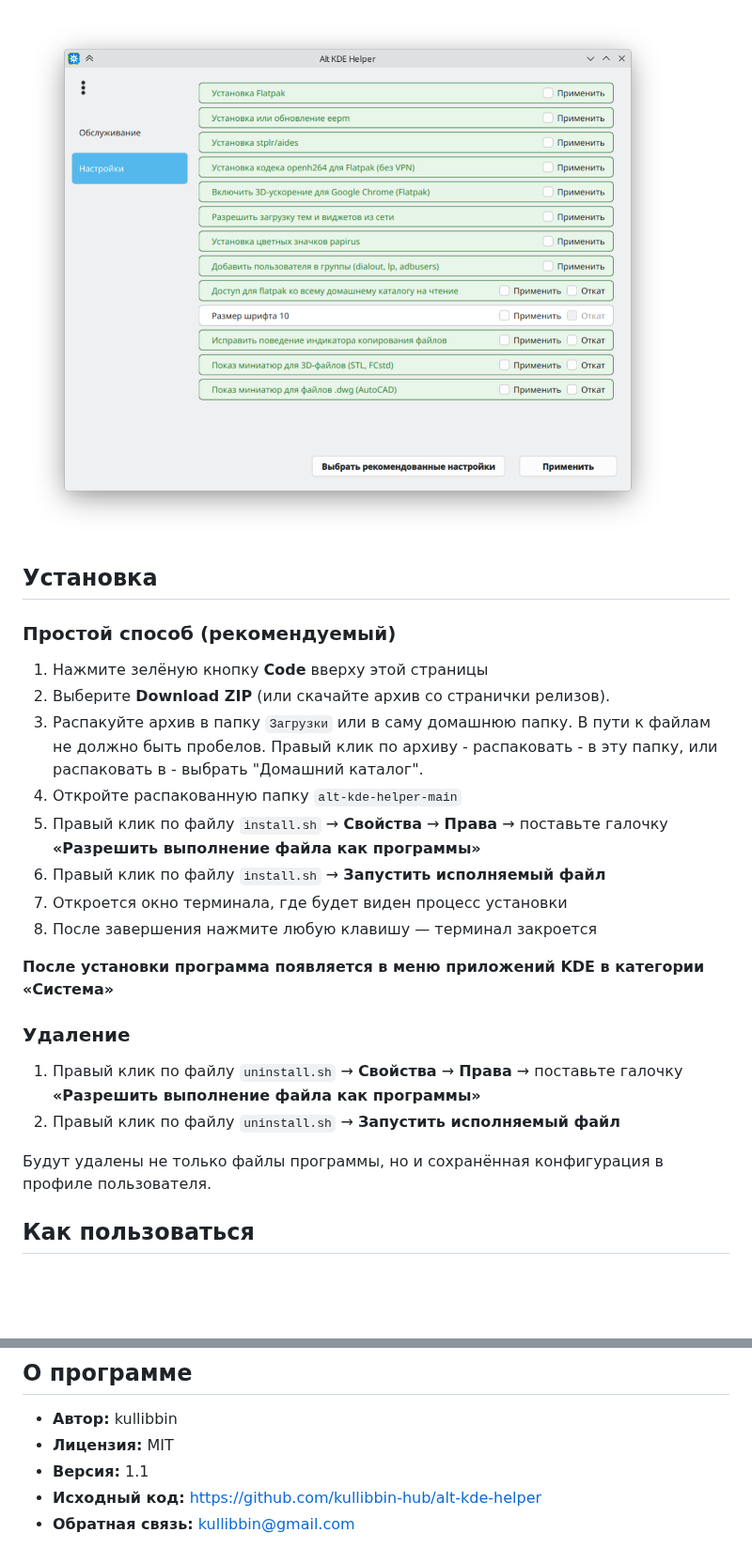
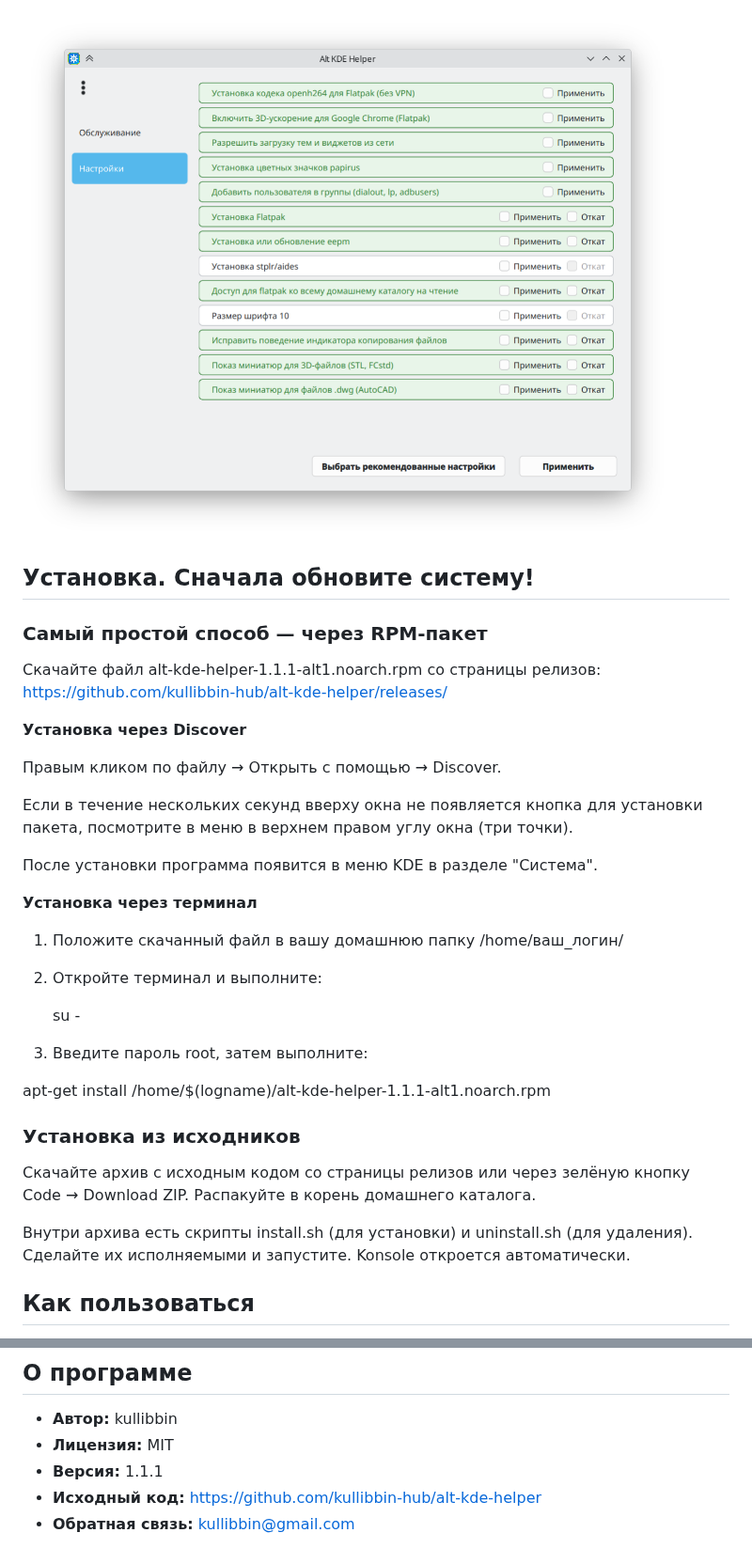
Before and after one commit to kullibbin-hub/alt-kde-helper, a Markdown page: README.md, 2 parts joined by grey strips. Shown at 94% size. Drawn GitHub-style; pictures changed too: screenshots/alt-kde-helper2.png; blank space fills up the shorter version.

```diff
--- a/README.md
+++ b/README.md
@@ -22,27 +29,37 @@
 
 ![Вкладка Настройки](screenshots/alt-kde-helper2.png)
 
-## Установка
+## Установка. Сначала обновите систему!
 
-### Простой способ (рекомендуемый)
+### Самый простой способ — через RPM-пакет
 
-1. Нажмите зелёную кнопку **Code** вверху этой страницы
-2. Выберите **Download ZIP** (или скачайте архив со странички релизов).
-3. Распакуйте архив в папку `Загрузки` или в саму домашнюю папку. В пути к файлам не должно быть пробелов. Правый клик по архиву - распаковать - в эту папку, или распаковать в - выбрать "Домашний каталог".
-4. Откройте распакованную папку `alt-kde-helper-main`
-5. Правый клик по файлу `install.sh` → **Свойства** → **Права** → поставьте галочку **«Разрешить выполнение файла как программы»**
-6. Правый клик по файлу `install.sh` → **Запустить исполняемый файл**
-7. Откроется окно терминала, где будет виден процесс установки
-8. После завершения нажмите любую клавишу — терминал закроется
+Скачайте файл alt-kde-helper-1.1.1-alt1.noarch.rpm со страницы релизов:
+https://github.com/kullibbin-hub/alt-kde-helper/releases/
 
-**После установки программа появляется в меню приложений KDE в категории «Система»**
+**Установка через Discover**
 
-### Удаление
+Правым кликом по файлу → Открыть с помощью → Discover.
 
-1. Правый клик по файлу `uninstall.sh` → **Свойства** → **Права** → поставьте галочку **«Разрешить выполнение файла как программы»**
-2. Правый клик по файлу `uninstall.sh` → **Запустить исполняемый файл**
+Если в течение нескольких секунд вверху окна не появляется кнопка для установки пакета, посмотрите в меню в верхнем правом углу окна (три точки).
 
-Будут удалены не только файлы программы, но и сохранённая конфигурация в профиле пользователя.
+После установки программа появится в меню KDE в разделе "Система".
+
+**Установка через терминал**
+
+1. Положите скачанный файл в вашу домашнюю папку /home/ваш_логин/
+2. Откройте терминал и выполните:
+
+   su -
+
+3. Введите пароль root, затем выполните:
+
+apt-get install /home/$(logname)/alt-kde-helper-1.1.1-alt1.noarch.rpm
+
+### Установка из исходников
+
+Скачайте архив с исходным кодом со страницы релизов или через зелёную кнопку Code → Download ZIP. Распакуйте в корень домашнего каталога.
+
+Внутри архива есть скрипты install.sh (для установки) и uninstall.sh (для удаления). Сделайте их исполняемыми и запустите. Konsole откроется автоматически.
 
 ## Как пользоваться
 
@@ -86,6 +104,6 @@
 
 - **Автор:** kullibbin
 - **Лицензия:** MIT
-- **Версия:** 1.1
+- **Версия:** 1.1.1
 - **Исходный код:** [https://github.com/kullibbin-hub/alt-kde-helper](https://github.com/kullibbin-hub/alt-kde-helper)
 - **Обратная связь:** kullibbin@gmail.com
```
Also changed, not shown: other parts of README.md (+18 -10 lines), 10 other files.
